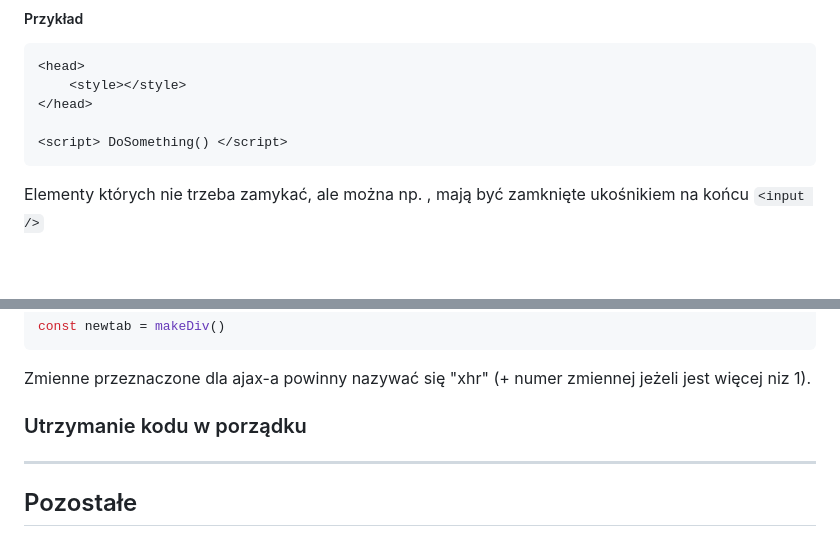
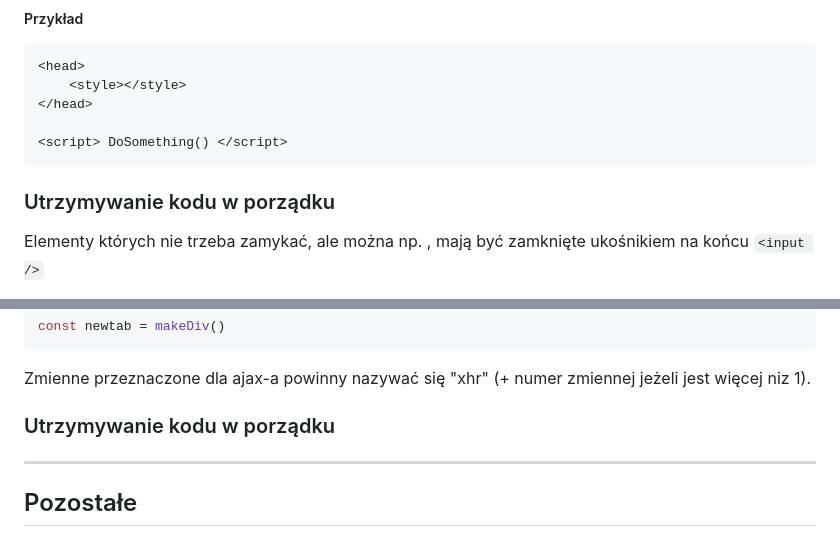
Before and after one commit to AdamrePL/Project, a Markdown page: code-rules.pl.md, 2 parts joined by grey strips. GitHub-like rendering; blank space fills up the shorter version.

````diff
--- a/code-rules.pl.md
+++ b/code-rules.pl.md
@@ -48,6 +48,8 @@ Jakikolwiek kod CSS oraz JavaScript powinien być w odzielnym pliku. W kodzie HT
 
 <script> DoSomething() </script>
 ```
+
+### Utrzymywanie kodu w porządku
 Elementy których nie trzeba zamykać, ale można np. <input>, mają być zamknięte ukośnikiem na końcu `<input />`
 
 Nazwy jakichkolwiek elementów formularza, (które wymagają/potrzebują atrybutu nazwy) jeżeli składają się z przynajmniej 2 słow to muszą być rozdzielone za pomocą znaku "-";
@@ -111,7 +113,7 @@ const newtab = makeDiv()
 
 Zmienne przeznaczone dla ajax-a powinny nazywać się "xhr" (+ numer zmiennej jeżeli jest więcej niz 1).
 
-### Utrzymanie kodu w porządku
+### Utrzymywanie kodu w porządku
 -----------------
 
 Pozostałe
````
Also changed, not shown: other parts of code-rules.pl.md (+1 -1 lines).
